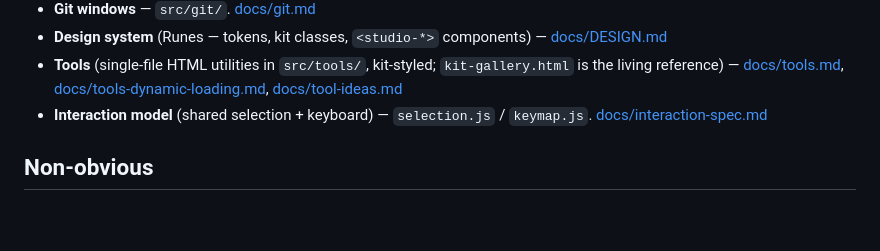
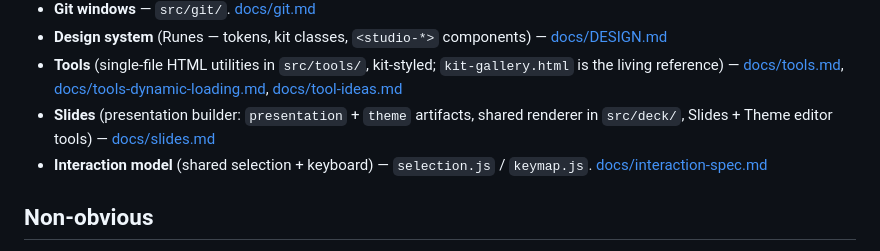
Before and after one commit to rhymeandreason/Studio, a Markdown page: CLAUDE.md, the part around the change. Drawn GitHub-style; blank space fills up the shorter version.

```diff
--- a/CLAUDE.md
+++ b/CLAUDE.md
@@ -39,6 +39,8 @@ icon. Editing `src/` is live (reload the window); Rust changes need a restart.
   `kit-gallery.html` is the living reference) — [docs/tools.md](docs/tools.md),
   [docs/tools-dynamic-loading.md](docs/tools-dynamic-loading.md),
   [docs/tool-ideas.md](docs/tool-ideas.md)
+- **Slides** (presentation builder: `presentation` + `theme` artifacts, shared
+  renderer in `src/deck/`, Slides + Theme editor tools) — [docs/slides.md](docs/slides.md)
 - **Interaction model** (shared selection + keyboard) — `selection.js` /
   `keymap.js`. [docs/interaction-spec.md](docs/interaction-spec.md)
 
```
Also changed, not shown: docs/artifacts.md (+5 -10 lines), docs/slides.md (added, +149 -0 lines).
